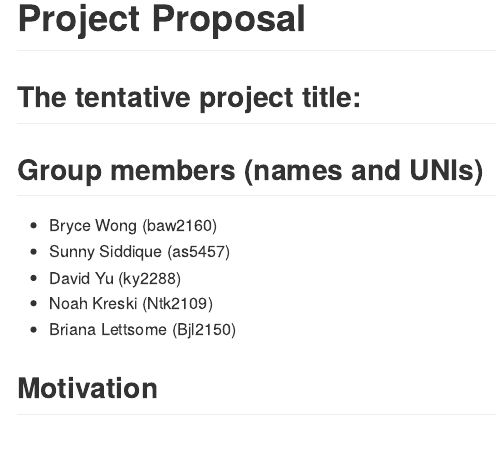
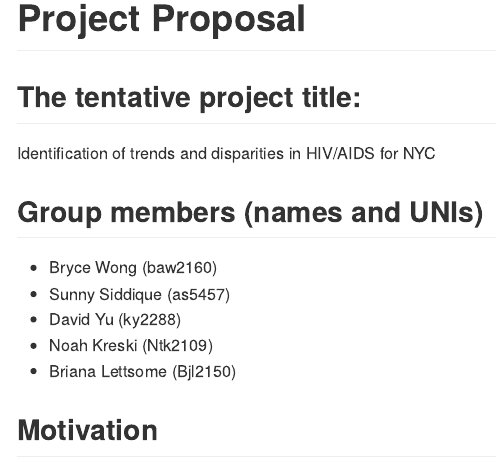
Before and after one commit to khyu777/p8105_final_project, an R Markdown document (final_project_proposal.Rmd): the page in a window 1100 px wide, from its top. The pictures show the output file final_project_proposal.md that the author committed with the source, drawn offline in the style of GitHub.

Commit message:
add tentative project title

```diff
--- a/final_project_proposal.Rmd
+++ b/final_project_proposal.Rmd
@@ -4,6 +4,7 @@ output: github_document
 ---
 
 ## The tentative project title:
+Identification of trends and disparities in HIV/AIDS for NYC
 
 ## Group members (names and UNIs)
 * Bryce Wong (baw2160)
```
Also changed, not shown: final_project_proposal.md.
